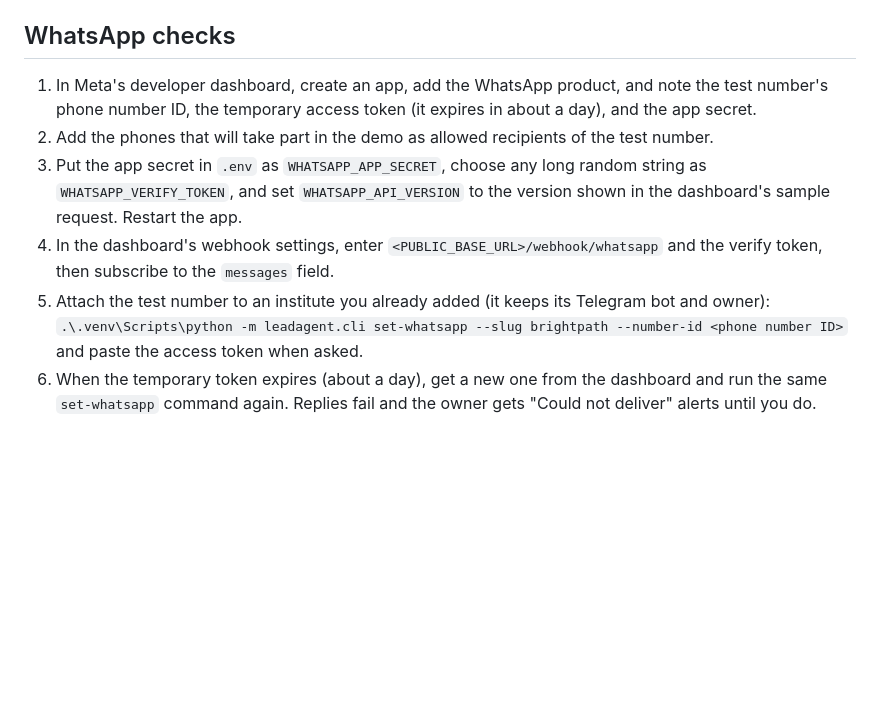
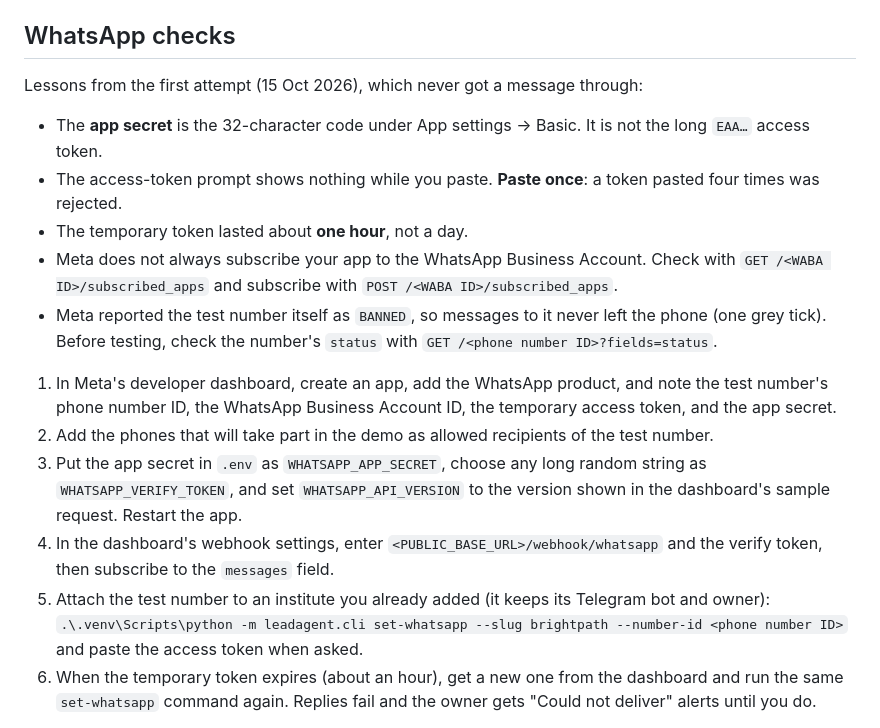
Before and after one commit to yashkanoje/vidyadesk, a Markdown page: docs/DEMO_CHECKLIST.md, the part around the change. Rendered like a GitHub page; blank space fills up the shorter version.

Commit message:
Record the WhatsApp attempt: banned test number and setup lessons
Co-Authored-By: Claude Opus 5.5 <noreply@anthropic.com>

```diff
--- a/docs/DEMO_CHECKLIST.md
+++ b/docs/DEMO_CHECKLIST.md
@@ -41,8 +41,18 @@ if a label below does not match, look for the nearest equivalent.
 
 ## WhatsApp checks
 
+Lessons from the first attempt (15 Oct 2026), which never got a message through:
+
+- The **app secret** is the 32-character code under App settings → Basic. It is not the long `EAA…` access token.
+- The access-token prompt shows nothing while you paste. **Paste once**: a token pasted four times was rejected.
+- The temporary token lasted about **one hour**, not a day.
+- Meta does not always subscribe your app to the WhatsApp Business Account. Check with
+  `GET /<WABA ID>/subscribed_apps` and subscribe with `POST /<WABA ID>/subscribed_apps`.
+- Meta reported the test number itself as `BANNED`, so messages to it never left the phone (one grey tick).
+  Before testing, check the number's `status` with `GET /<phone number ID>?fields=status`.
+
 1. In Meta's developer dashboard, create an app, add the WhatsApp product, and note the test number's
-   phone number ID, the temporary access token (it expires in about a day), and the app secret.
+   phone number ID, the WhatsApp Business Account ID, the temporary access token, and the app secret.
 2. Add the phones that will take part in the demo as allowed recipients of the test number.
 3. Put the app secret in `.env` as `WHATSAPP_APP_SECRET`, choose any long random string as
    `WHATSAPP_VERIFY_TOKEN`, and set `WHATSAPP_API_VERSION` to the version shown in the dashboard's sample request.
@@ -52,7 +62,7 @@ if a label below does not match, look for the nearest equivalent.
 5. Attach the test number to an institute you already added (it keeps its Telegram bot and owner):
    `.\.venv\Scripts\python -m leadagent.cli set-whatsapp --slug brightpath --number-id <phone number ID>`
    and paste the access token when asked.
-6. When the temporary token expires (about a day), get a new one from the dashboard and run the same
+6. When the temporary token expires (about an hour), get a new one from the dashboard and run the same
    `set-whatsapp` command again. Replies fail and the owner gets "Could not deliver" alerts until you do.
 
 - [ ] A WhatsApp message to the test number gets a reply.
```
Also changed, not shown: docs/specs/2026-10-13-lead-agent-design.md (+1 -1 lines).
